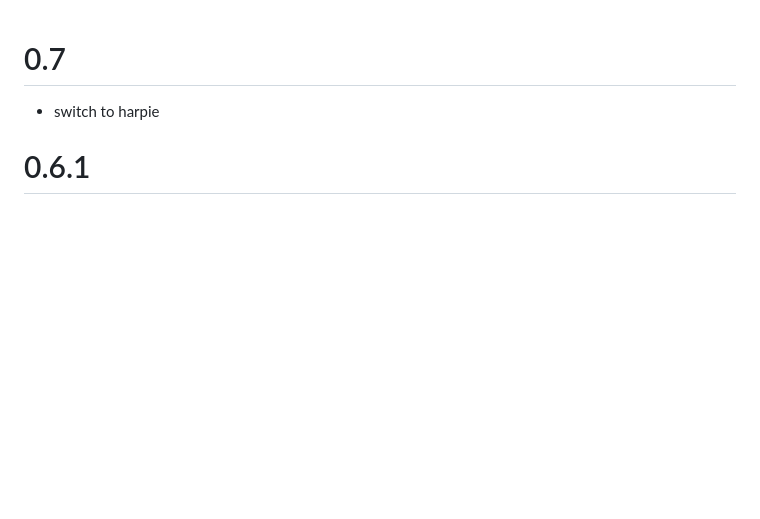
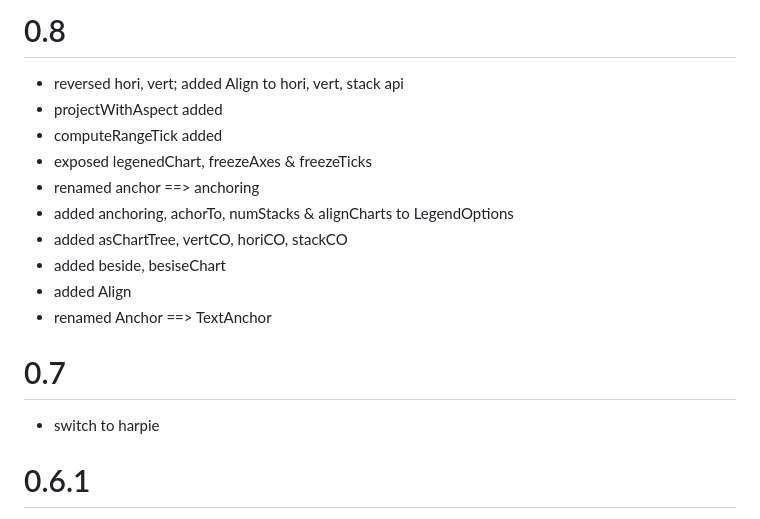
Before and after one commit to tonyday567/chart-svg, a Markdown page: ChangeLog.md, the part around the change. Rendered like a GitHub page; blank space fills up the shorter version.

Commit message:
ChangeLog

```diff
--- a/ChangeLog.md
+++ b/ChangeLog.md
@@ -1,3 +1,17 @@
+0.8
+===
+
+- reversed hori, vert; added Align to hori, vert, stack api
+- projectWithAspect added
+- computeRangeTick added
+- exposed legenedChart, freezeAxes & freezeTicks
+- renamed anchor ==> anchoring
+- added anchoring, achorTo, numStacks & alignCharts to LegendOptions
+- added asChartTree, vertCO, horiCO, stackCO
+- added beside, besiseChart
+- added Align
+- renamed Anchor ==> TextAnchor
+
 0.7
 ===
 
```
